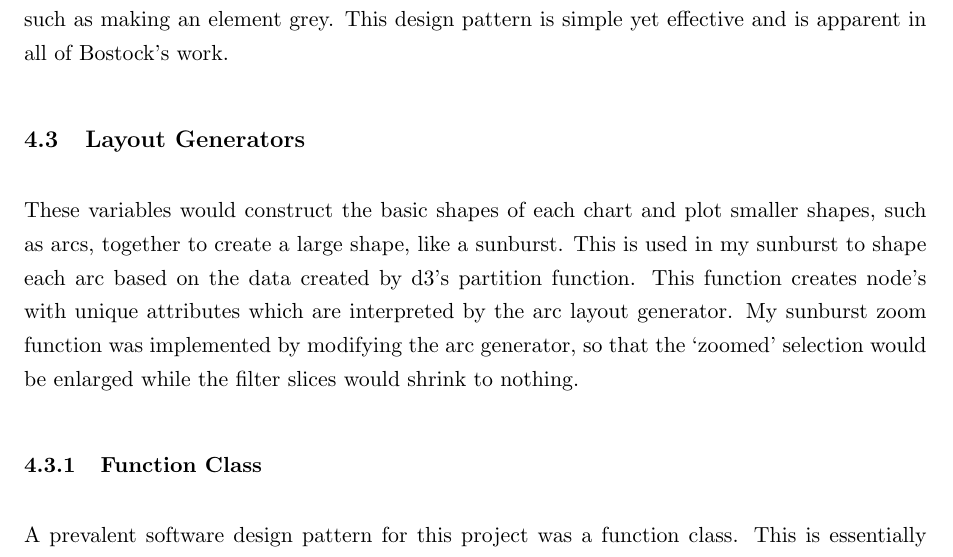
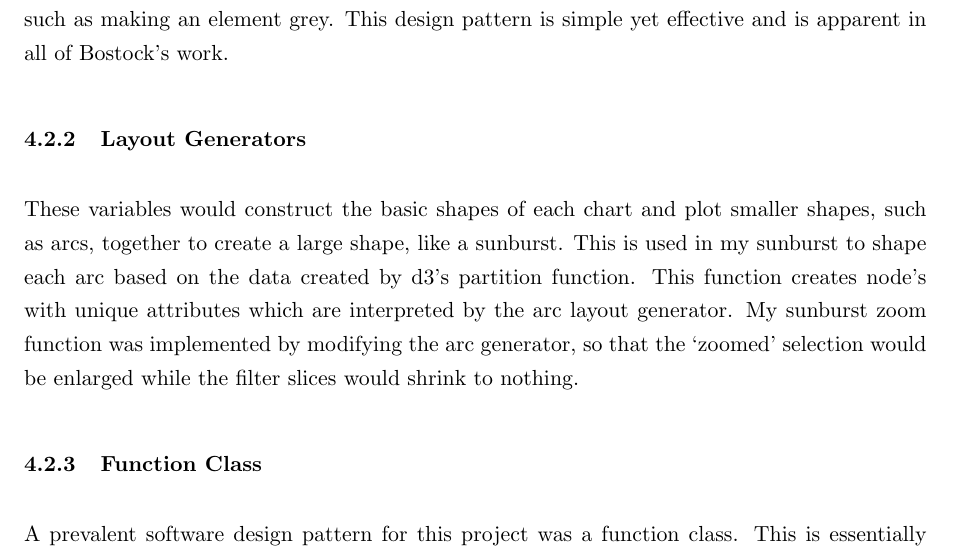
Before and after one commit to AntonioGargaro/Data-Visualtisation-Report, a LaTeX document (main.tex): part of page 15 of 30, cut so that both start at the same text. Compiled offline with pdfLaTeX.

Commit message:
Updates from ShareLaTeX

```diff
--- a/main.tex
+++ b/main.tex
@@ -272,7 +272,7 @@ Finally, a force-directed layout (Linked nodes) displays the selected topic by r
 \subsubsection{General Update Pattern}
 The bases of this course was based on the General Update Pattern (GUP). This design principle was used consciously throughout my project. This allowed for easy manipulation of new data \textit{entering} a chart, assigning all elements their specific attributes and callback functions. The \textit{update} selections was used to carry out setting specific attributes towards elements which were staying on the svg. The final \textit{exiting} elements would be removed from a chart but by selecting this group allows transitions to perform smooth exits across the svg, or setting specific attributes such as making an element grey. This design pattern is simple yet effective and is apparent in all of Bostock's work.
 
-\subsection{Layout Generators}
+\subsubsection{Layout Generators}
 These variables would construct the basic shapes of each chart and plot smaller shapes, such as arcs, together to create a large shape, like a sunburst. This is used in my sunburst to shape each arc based on the data created by d3's partition function. This function creates node's with unique attributes which are interpreted by the arc layout generator. My sunburst zoom function was implemented by modifying the arc generator, so that the `zoomed' selection would be enlarged while the filter slices would shrink to nothing.
 
 \subsubsection{Function Class}
```
